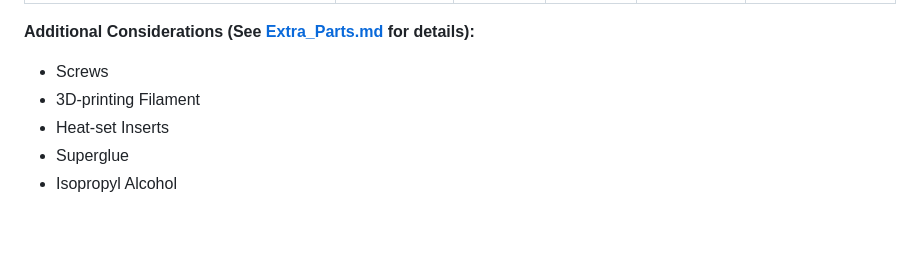
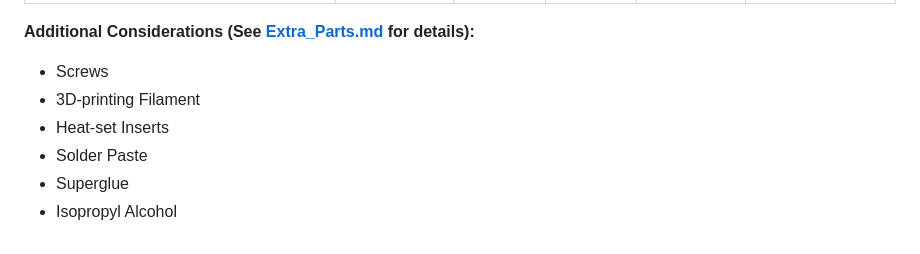
Before and after one commit to BlueMustrad/AeroBrick, a Markdown page: README.md, the part around the change. Drawn GitHub-style.

```diff
--- a/README.md
+++ b/README.md
@@ -56,5 +56,6 @@ Disclaimer: These prices do not factor in shipping or taxes!
 - Screws
 - 3D-printing Filament
 - Heat-set Inserts
+- Solder Paste
 - Superglue
 - Isopropyl Alcohol
```
